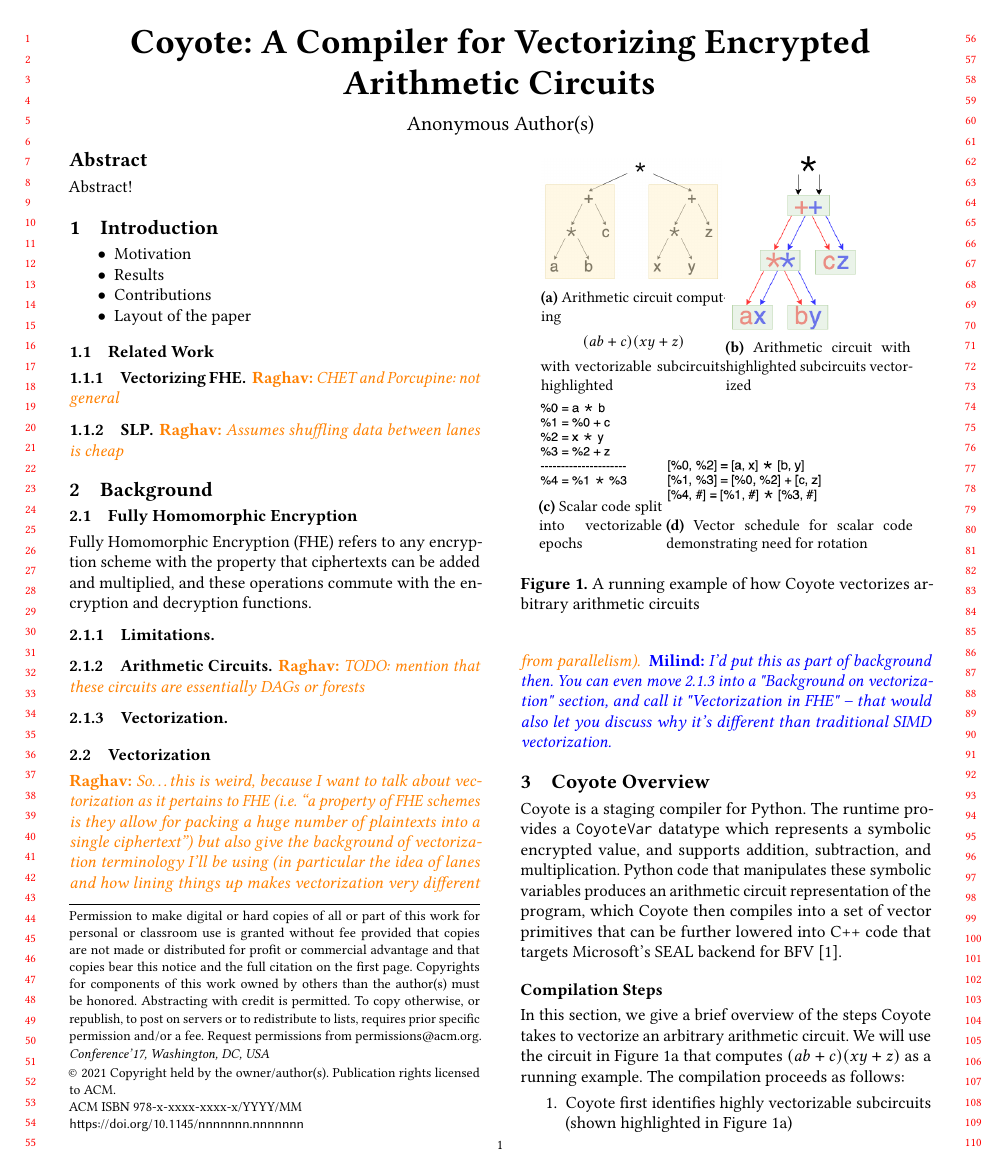
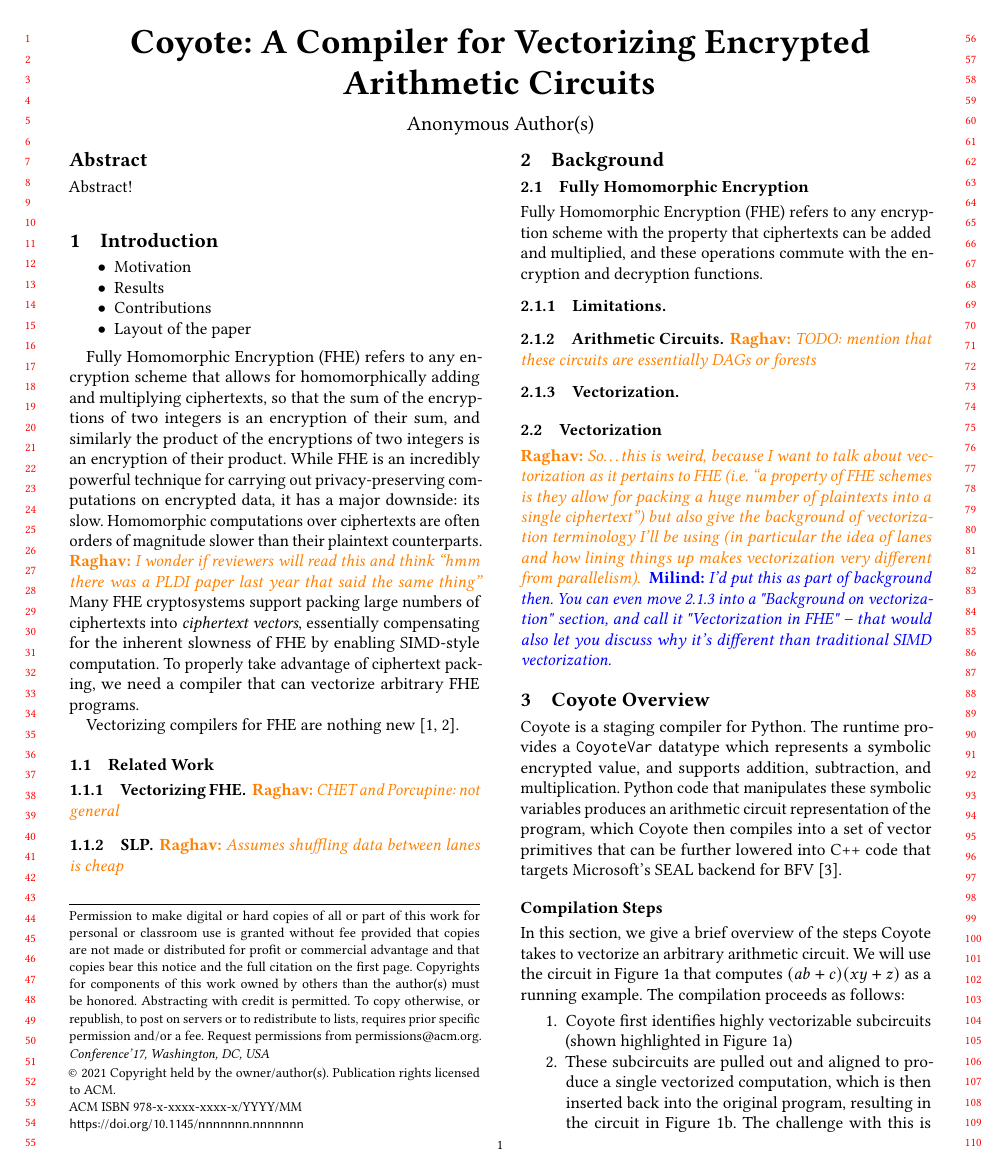
Before and after one commit to raghav198/coyote, a LaTeX paper (writeup/main.tex, which reads writeup/introduction.tex): page 1 of 7. Compiled offline with pdfLaTeX.

Commit message:
measly start to the intro

```diff
--- a/writeup/introduction.tex
+++ b/writeup/introduction.tex
@@ -5,6 +5,23 @@
     \item Contributions
     \item Layout of the paper
 \end{itemize}
+
+%% Motivation
+% What's the big picture problem?
+Fully Homomorphic Encryption (FHE) refers to any encryption scheme that allows for homomorphically adding and multiplying ciphertexts, so that the sum of the encryptions of two integers is an encryption of their sum, and similarly the product of the encryptions of two integers is an encryption of their product.
+While FHE is an incredibly powerful technique for carrying out privacy-preserving computations on encrypted data, it has a major downside: its slow.
+Homomorphic computations over ciphertexts are often orders of magnitude slower than their plaintext counterparts.
+\raghav{I wonder if reviewers will read this and think ``hmm there was a PLDI paper last year that said the same thing''}
+Many FHE cryptosystems support packing large numbers of ciphertexts into {\em ciphertext vectors}, essentially compensating for the inherent slowness of FHE by enabling SIMD-style computation.
+To properly take advantage of ciphertext packing, we need a compiler that can vectorize arbitrary FHE programs.
+
+% Who has tried to solve this problem before?
+Vectorizing compilers for FHE are nothing new \cite{CHET, Porcupine}.
+
+%% Contributions
+
+%% Results
+
 \subsection{Related Work} % limit this to basically a couple sentences, not a whole subsection
 % "These are approaches people have tried that don't work"
 \subsubsection{Vectorizing FHE} \raghav{CHET and Porcupine: not general}
```
